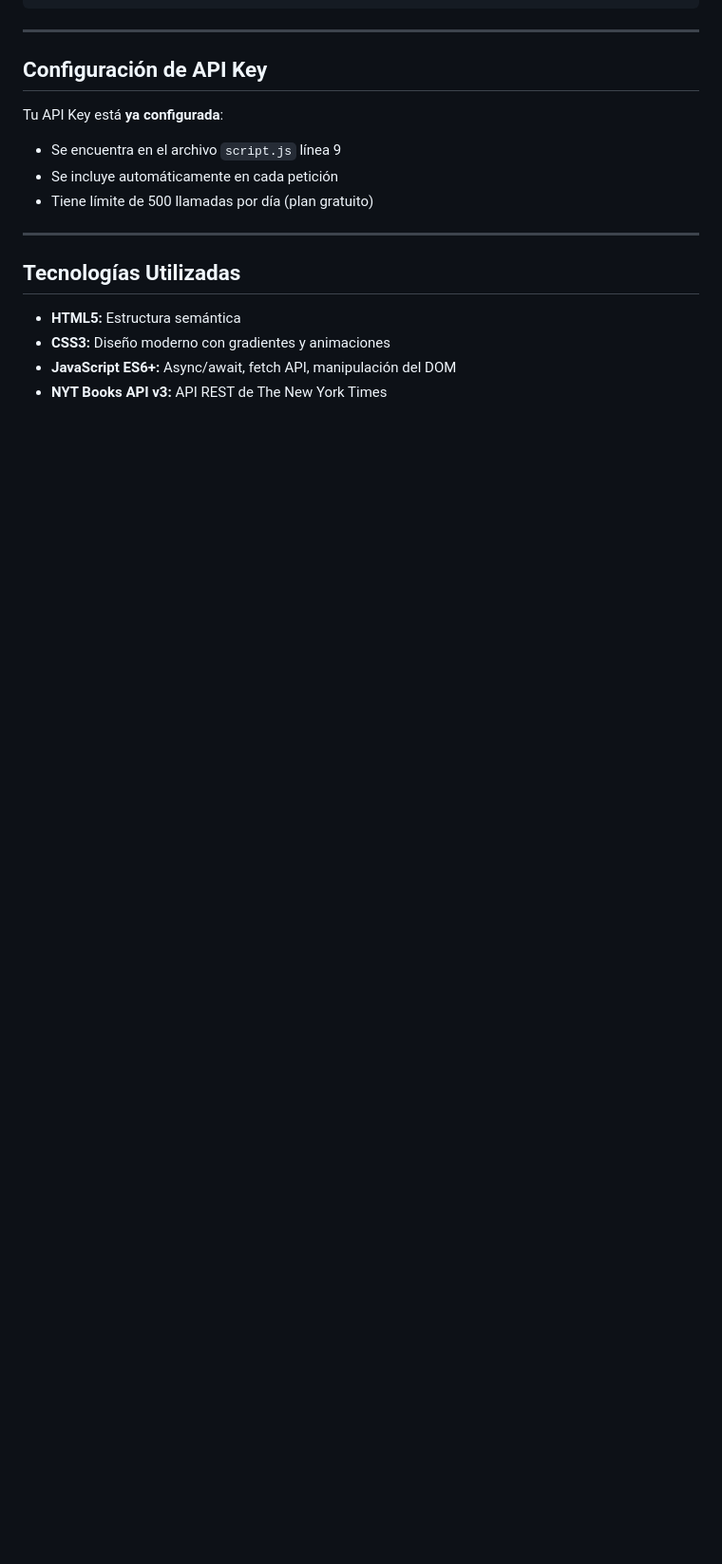
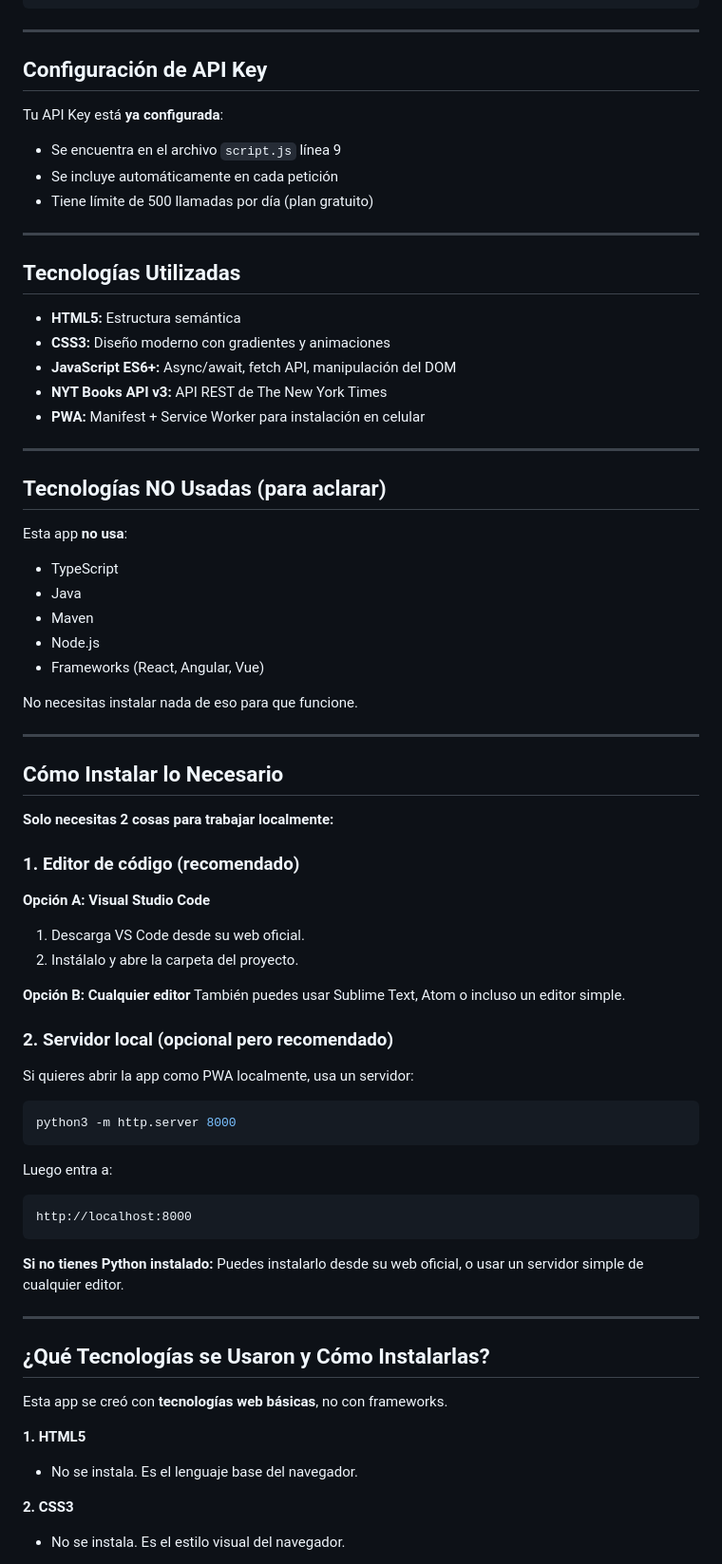
Before and after one commit to lisandro181/Api-NYT-Lisandro-Rodriguez, a Markdown page: README.md, the part around one of its changes. Shown at 95% size. GitHub-like rendering; blank space fills up the shorter version.

Commit message:
Actualizar README

````diff
--- a/README.md
+++ b/README.md
@@ -227,3 +295,54 @@ Tu API Key está **ya configurada**:
 - **CSS3:** Diseño moderno con gradientes y animaciones
 - **JavaScript ES6+:** Async/await, fetch API, manipulación del DOM
 - **NYT Books API v3:** API REST de The New York Times
+- **PWA:** Manifest + Service Worker para instalación en celular
+
+---
+
+## Tecnologías NO Usadas (para aclarar)
+Esta app **no usa**:
+- TypeScript
+- Java
+- Maven
+- Node.js
+- Frameworks (React, Angular, Vue)
+
+No necesitas instalar nada de eso para que funcione.
+
+---
+
+## Cómo Instalar lo Necesario
+**Solo necesitas 2 cosas para trabajar localmente:**
+
+### 1. Editor de código (recomendado)
+**Opción A: Visual Studio Code**
+1. Descarga VS Code desde su web oficial.
+2. Instálalo y abre la carpeta del proyecto.
+
+**Opción B: Cualquier editor**
+También puedes usar Sublime Text, Atom o incluso un editor simple.
+
+### 2. Servidor local (opcional pero recomendado)
+Si quieres abrir la app como PWA localmente, usa un servidor:
+```bash
+python3 -m http.server 8000
+```
+Luego entra a:
+```
+http://localhost:8000
+```
+
+**Si no tienes Python instalado:**
+Puedes instalarlo desde su web oficial, o usar un servidor simple de cualquier editor.
+
+---
+
+## ¿Qué Tecnologías se Usaron y Cómo Instalarlas?
+Esta app se creó con **tecnologías web básicas**, no con frameworks.
+
+**1. HTML5**
+- No se instala. Es el lenguaje base del navegador.
+
+**2. CSS3**
+- No se instala. Es el estilo visual del navegador.
+
````
Also changed, not shown: other parts of README.md (+97 -0 lines).
